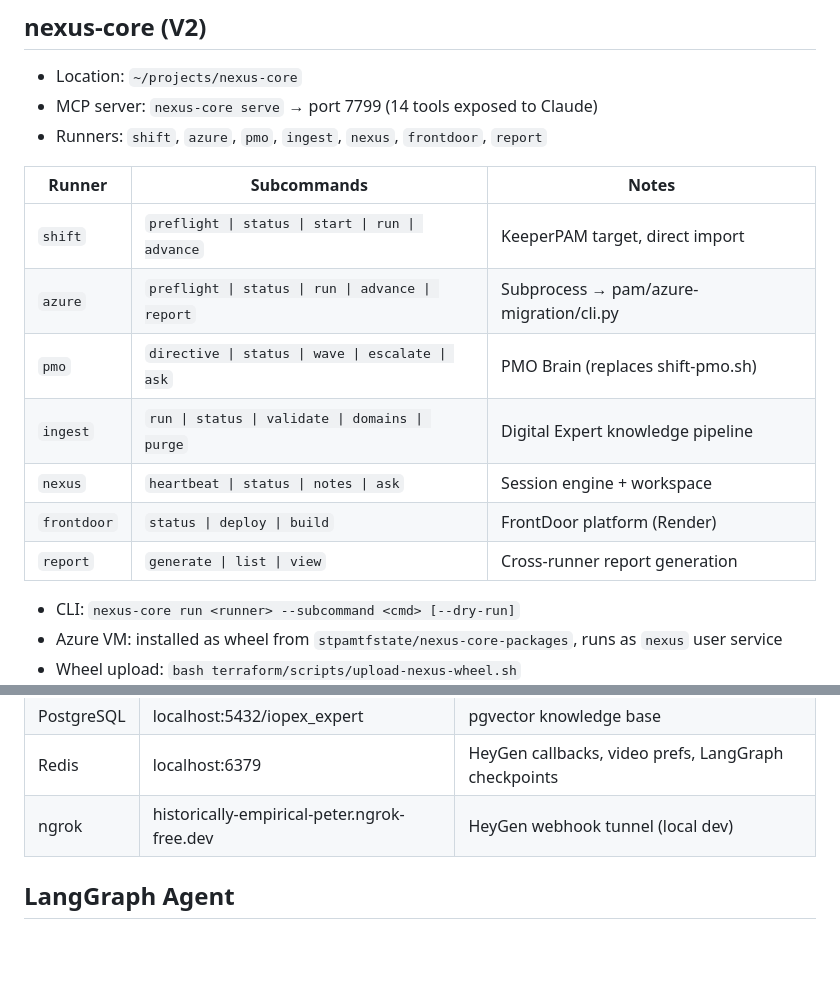
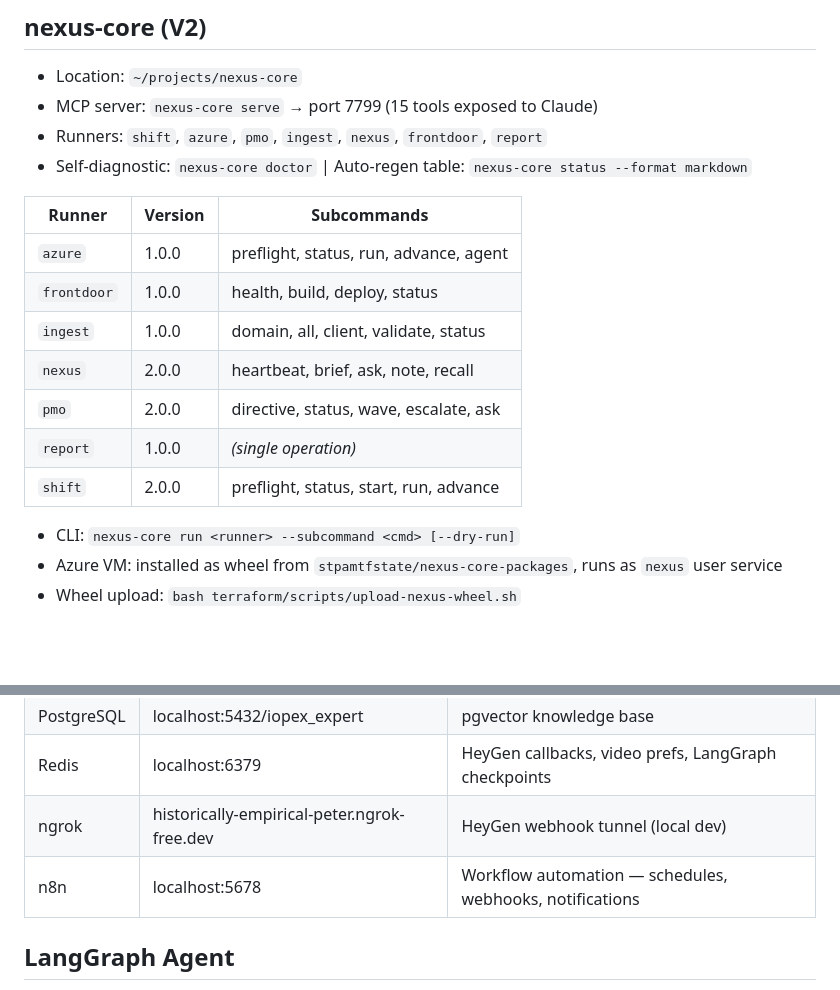
Before and after one commit to jerm71279/iOPEX, a Markdown page: nexus/workspace/TOOLS.md, 2 parts joined by grey strips. Drawn GitHub-style; blank space fills up the shorter version.

Commit message:
docs(nexus): regenerate TOOLS.md runner table from live manifests (v0.2.0)
Auto-generated table now includes Version column. Doctor DOCS checks all
pass. n8n added to Backend Services table. MCP tool count updated: 14 → 15
(nexus_doctor added). Regen command: nexus-core status --format markdown

Co-Authored-By: Claude Sonnet 4.6 <noreply@anthropic.com>

```diff
--- a/nexus/workspace/TOOLS.md
+++ b/nexus/workspace/TOOLS.md
@@ -14,18 +14,20 @@ shift-pmo.sh and wave-ready.sh are retired — nexus-core pmo.py runner replaces
 
 ## nexus-core (V2)
 - Location: `~/projects/nexus-core`
-- MCP server: `nexus-core serve` → port 7799 (14 tools exposed to Claude)
+- MCP server: `nexus-core serve` → port 7799 (15 tools exposed to Claude)
 - Runners: `shift`, `azure`, `pmo`, `ingest`, `nexus`, `frontdoor`, `report`
+- Self-diagnostic: `nexus-core doctor` | Auto-regen table: `nexus-core status --format markdown`
 
-| Runner | Subcommands | Notes |
-|--------|-------------|-------|
-| `shift` | `preflight \| status \| start \| run \| advance` | KeeperPAM target, direct import |
-| `azure` | `preflight \| status \| run \| advance \| report` | Subprocess → pam/azure-migration/cli.py |
-| `pmo` | `directive \| status \| wave \| escalate \| ask` | PMO Brain (replaces shift-pmo.sh) |
-| `ingest` | `run \| status \| validate \| domains \| purge` | Digital Expert knowledge pipeline |
-| `nexus` | `heartbeat \| status \| notes \| ask` | Session engine + workspace |
-| `frontdoor` | `status \| deploy \| build` | FrontDoor platform (Render) |
-| `report` | `generate \| list \| view` | Cross-runner report generation |
+<!-- auto-generated by `nexus-core status --format markdown` -->
+| Runner | Version | Subcommands |
+|--------|---------|-------------|
+| `azure` | 1.0.0 | preflight, status, run, advance, agent |
+| `frontdoor` | 1.0.0 | health, build, deploy, status |
+| `ingest` | 1.0.0 | domain, all, client, validate, status |
+| `nexus` | 2.0.0 | heartbeat, brief, ask, note, recall |
+| `pmo` | 2.0.0 | directive, status, wave, escalate, ask |
+| `report` | 1.0.0 | _(single operation)_ |
+| `shift` | 2.0.0 | preflight, status, start, run, advance |
 
 - CLI: `nexus-core run <runner> --subcommand <cmd> [--dry-run]`
 - Azure VM: installed as wheel from `stpamtfstate/nexus-core-packages`, runs as `nexus` user service
@@ -38,6 +40,7 @@ shift-pmo.sh and wave-ready.sh are retired — nexus-core pmo.py runner replaces
 | PostgreSQL | localhost:5432/iopex_expert | pgvector knowledge base |
 | Redis | localhost:6379 | HeyGen callbacks, video prefs, LangGraph checkpoints |
 | ngrok | historically-empirical-peter.ngrok-free.dev | HeyGen webhook tunnel (local dev) |
+| n8n | localhost:5678 | Workflow automation — schedules, webhooks, notifications |
 
 ## LangGraph Agent
 - Confidence threshold: 0.55
```
